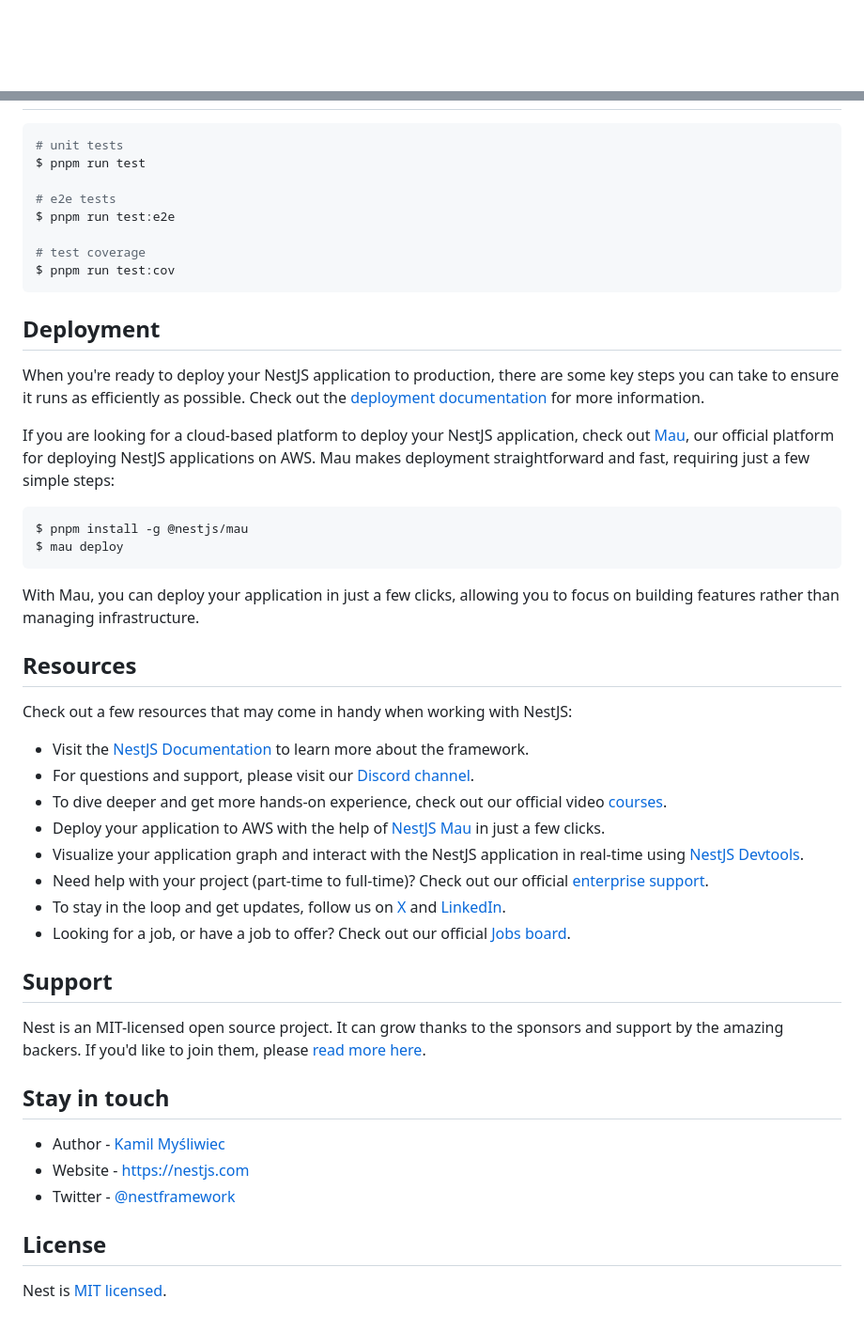
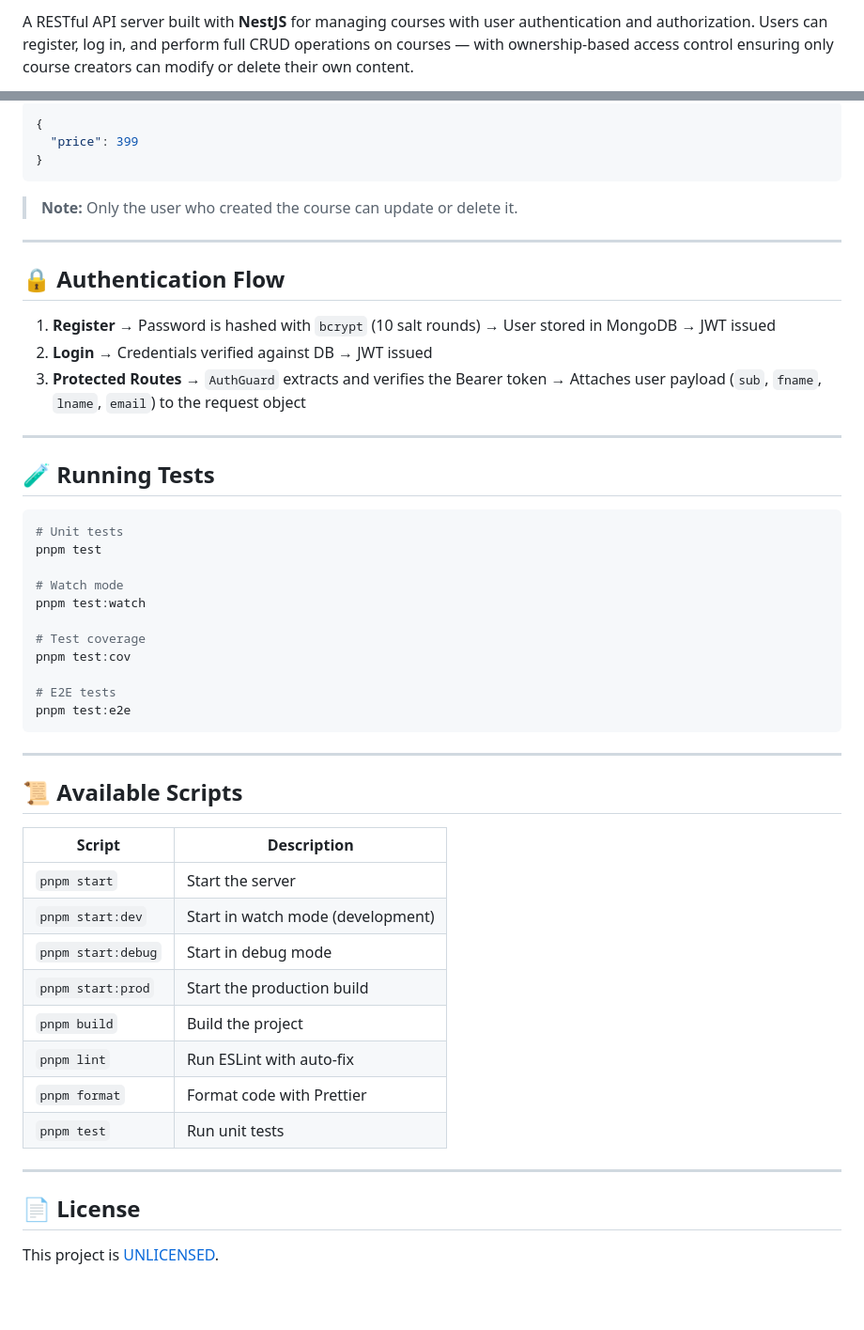
Before and after one commit to VarunSingh19/NestJS-Server, a Markdown page: README.md, 2 parts joined by grey strips. Shown at 94% size. Rendered like a GitHub page; blank space fills up the shorter version.

````diff
--- a/README.md
+++ b/README.md
@@ -4,4 +2,3 @@
 
-[circleci-image]: https://img.shields.io/circleci/build/github/nestjs/nest/master?token=abc123def456
-[circleci-url]: https://circleci.com/gh/nestjs/nest
+A RESTful API server built with **NestJS** for managing courses with user authentication and authorization. Users can register, log in, and perform full CRUD operations on courses — with ownership-based access control ensuring only course creators can modify or delete their own content.
 
@@ -48,51 +190,54 @@ $ pnpm run start:prod
+```json
+{
+  "price": 399
+}
+```
+
+> **Note:** Only the user who created the course can update or delete it.
+
+---
+
+## 🔒 Authentication Flow
+
+1. **Register** → Password is hashed with `bcrypt` (10 salt rounds) → User stored in MongoDB → JWT issued
+2. **Login** → Credentials verified against DB → JWT issued
+3. **Protected Routes** → `AuthGuard` extracts and verifies the Bearer token → Attaches user payload (`sub`, `fname`, `lname`, `email`) to the request object
+
+---
+
+## 🧪 Running Tests
 
 ```bash
-# unit tests
-$ pnpm run test
+# Unit tests
+pnpm test
 
-# e2e tests
-$ pnpm run test:e2e
+# Watch mode
+pnpm test:watch
 
-# test coverage
-$ pnpm run test:cov
+# Test coverage
+pnpm test:cov
+
+# E2E tests
+pnpm test:e2e
 ```
 
-## Deployment
+---
 
-When you're ready to deploy your NestJS application to production, there are some key steps you can take to ensure it runs as efficiently as possible. Check out the [deployment documentation](https://docs.nestjs.com/deployment) for more information.
+## 📜 Available Scripts
 
-If you are looking for a cloud-based platform to deploy your NestJS application, check out [Mau](https://mau.nestjs.com), our official platform for deploying NestJS applications on AWS. Mau makes deployment straightforward and fast, requiring just a few simple steps:
+| Script | Description |
+|--------|-------------|
+| `pnpm start` | Start the server |
+| `pnpm start:dev` | Start in watch mode (development) |
+| `pnpm start:debug` | Start in debug mode |
+| `pnpm start:prod` | Start the production build |
+| `pnpm build` | Build the project |
+| `pnpm lint` | Run ESLint with auto-fix |
+| `pnpm format` | Format code with Prettier |
+| `pnpm test` | Run unit tests |
 
-```bash
-$ pnpm install -g @nestjs/mau
-$ mau deploy
-```
+---
 
-With Mau, you can deploy your application in just a few clicks, allowing you to focus on building features rather than managing infrastructure.
+## 📄 License
 
-## Resources
-
-Check out a few resources that may come in handy when working with NestJS:
-
-- Visit the [NestJS Documentation](https://docs.nestjs.com) to learn more about the framework.
-- For questions and support, please visit our [Discord channel](https://discord.gg/G7Qnnhy).
-- To dive deeper and get more hands-on experience, check out our official video [courses](https://courses.nestjs.com/).
-- Deploy your application to AWS with the help of [NestJS Mau](https://mau.nestjs.com) in just a few clicks.
-- Visualize your application graph and interact with the NestJS application in real-time using [NestJS Devtools](https://devtools.nestjs.com).
-- Need help with your project (part-time to full-time)? Check out our official [enterprise support](https://enterprise.nestjs.com).
-- To stay in the loop and get updates, follow us on [X](https://x.com/nestframework) and [LinkedIn](https://linkedin.com/company/nestjs).
-- Looking for a job, or have a job to offer? Check out our official [Jobs board](https://jobs.nestjs.com).
-
-## Support
-
-Nest is an MIT-licensed open source project. It can grow thanks to the sponsors and support by the amazing backers. If you'd like to join them, please [read more here](https://docs.nestjs.com/support).
-
-## Stay in touch
-
-- Author - [Kamil Myśliwiec](https://twitter.com/kammysliwiec)
-- Website - [https://nestjs.com](https://nestjs.com/)
-- Twitter - [@nestframework](https://twitter.com/nestframework)
-
-## License
-
-Nest is [MIT licensed](https://github.com/nestjs/nest/blob/master/LICENSE).
+This project is [UNLICENSED](LICENSE).
````
Also changed, not shown: other parts of README.md (+174 -31 lines).
